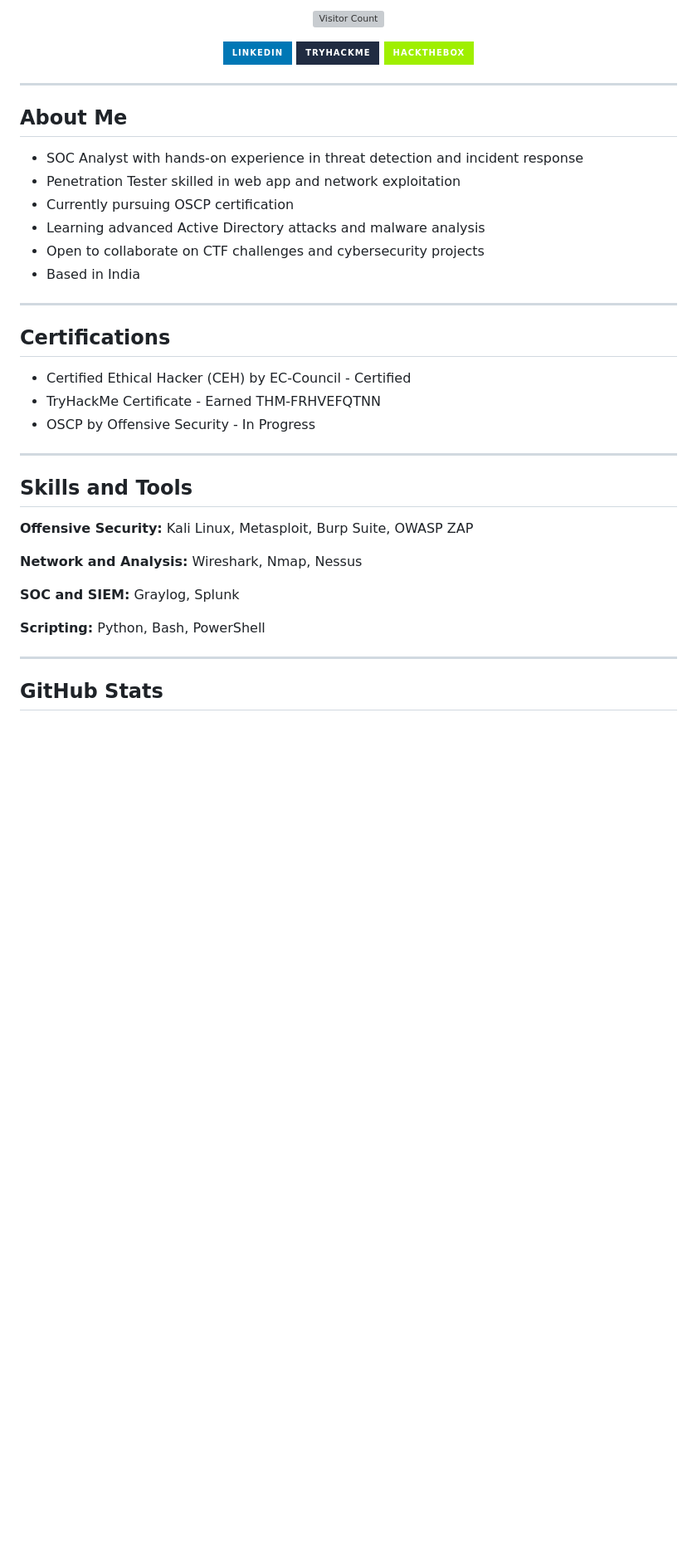
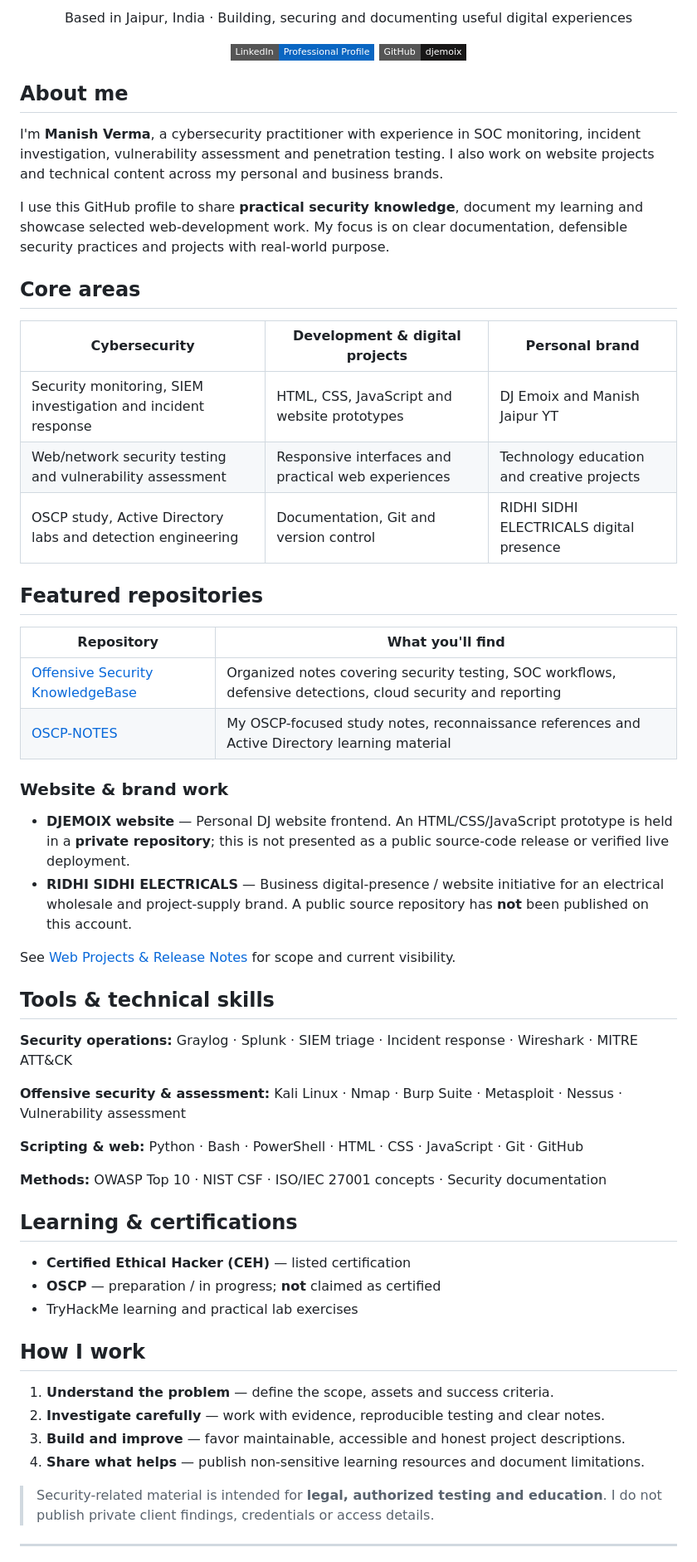
Before and after one commit to djemoix/djemoix, a Markdown page: README.md, the part around one of its changes. Shown at 83% size. Rendered like a GitHub page; badges without logos; blank space fills up the shorter version; grey boxes are pictures that could not be loaded.

Commit message:
docs(profile): redesign cybersecurity, web and personal brand README

```diff
--- a/README.md
+++ b/README.md
@@ -6,46 +6,65 @@
 
-![Visitor Count](https://komarev.com/ghpvc/?username=djemoix&color=e94560&style=for-the-badge&label=PROFILE+VIEWS)
+Based in Jaipur, India · Building, securing and documenting useful digital experiences
 
-[![LinkedIn](https://img.shields.io/badge/LinkedIn-0077B5?style=for-the-badge&logo=linkedin&logoColhor=white)](https://www.linkedin.com/in/manish-verma001/)
-[![TryHackMe](https://img.shields.io/badge/TryHackMe-212C42?style=for-the-badge&logo=tryhackme&logoColor=white)](https://tryhackme.com)
-[![HackTheBox](https://img.shields.io/badge/HackTheBox-9FEF00?style=for-the-badge&logo=hackthebox&logoColor=black)](https://app.hackthebox.com)
+[![LinkedIn](https://img.shields.io/badge/LinkedIn-Professional%20Profile-0A66C2?style=flat-square&logo=linkedin&logoColor=white)](https://www.linkedin.com/in/manish-verma001/)
+[![GitHub](https://img.shields.io/badge/GitHub-djemoix-181717?style=flat-square&logo=github&logoColor=white)](https://github.com/djemoix)
 
 </div>
 
----
+## About me
 
-## About Me
+I'm **Manish Verma**, a cybersecurity practitioner with experience in SOC monitoring, incident investigation, vulnerability assessment and penetration testing. I also work on website projects and technical content across my personal and business brands.
 
-- SOC Analyst with hands-on experience in threat detection and incident response
-- Penetration Tester skilled in web app and network exploitation
-- Currently pursuing OSCP certification
-- Learning advanced Active Directory attacks and malware analysis
-- Open to collaborate on CTF challenges and cybersecurity projects
-- Based in India
+I use this GitHub profile to share **practical security knowledge**, document my learning and showcase selected web-development work. My focus is on clear documentation, defensible security practices and projects with real-world purpose.
+
+## Core areas
+
+| Cybersecurity | Development & digital projects | Personal brand |
+| --- | --- | --- |
+| Security monitoring, SIEM investigation and incident response | HTML, CSS, JavaScript and website prototypes | DJ Emoix and Manish Jaipur YT |
+| Web/network security testing and vulnerability assessment | Responsive interfaces and practical web experiences | Technology education and creative projects |
+| OSCP study, Active Directory labs and detection engineering | Documentation, Git and version control | RIDHI SIDHI ELECTRICALS digital presence |
+
+## Featured repositories
+
+| Repository | What you'll find |
+| --- | --- |
+| [Offensive Security KnowledgeBase](https://github.com/djemoix/Offensive-Security-KnowledgeBase) | Organized notes covering security testing, SOC workflows, defensive detections, cloud security and reporting |
+| [OSCP-NOTES](https://github.com/djemoix/OSCP-NOTES) | My OSCP-focused study notes, reconnaissance references and Active Directory learning material |
+
+### Website & brand work
+
+- **DJEMOIX website** — Personal DJ website frontend. An HTML/CSS/JavaScript prototype is held in a **private repository**; this is not presented as a public source-code release or verified live deployment.
+- **RIDHI SIDHI ELECTRICALS** — Business digital-presence / website initiative for an electrical wholesale and project-supply brand. A public source repository has **not** been published on this account.
+
+See [Web Projects & Release Notes](docs/WEB-PROJECTS.md) for scope and current visibility.
+
+## Tools & technical skills
+
+**Security operations:** Graylog · Splunk · SIEM triage · Incident response · Wireshark · MITRE ATT&CK
+
+**Offensive security & assessment:** Kali Linux · Nmap · Burp Suite · Metasploit · Nessus · Vulnerability assessment
+
+**Scripting & web:** Python · Bash · PowerShell · HTML · CSS · JavaScript · Git · GitHub
+
+**Methods:** OWASP Top 10 · NIST CSF · ISO/IEC 27001 concepts · Security documentation
+
+## Learning & certifications
+
+- **Certified Ethical Hacker (CEH)** — listed certification
+- **OSCP** — preparation / in progress; **not** claimed as certified
+- TryHackMe learning and practical lab exercises
+
+## How I work
+
+1. **Understand the problem** — define the scope, assets and success criteria.
+2. **Investigate carefully** — work with evidence, reproducible testing and clear notes.
+3. **Build and improve** — favor maintainable, accessible and honest project descriptions.
+4. **Share what helps** — publish non-sensitive learning resources and document limitations.
+
+> Security-related material is intended for **legal, authorized testing and education**. I do not publish private client findings, credentials or access details.
 
 ---
 
-## Certifications
-
-- Certified Ethical Hacker (CEH) by EC-Council - Certified
-- TryHackMe Certificate - Earned THM-FRHVEFQTNN
-- OSCP by Offensive Security - In Progress
-
----
-
-## Skills and Tools
-
-**Offensive Security:** Kali Linux, Metasploit, Burp Suite, OWASP ZAP
-
-**Network and Analysis:** Wireshark, Nmap, Nessus
-
-**SOC and SIEM:** Graylog, Splunk
-
-**Scripting:** Python, Bash, PowerShell
-
----
-
-## GitHub Stats
-
 <div align="center">
 
```
Also changed, not shown: other parts of README.md (+3 -33 lines).
